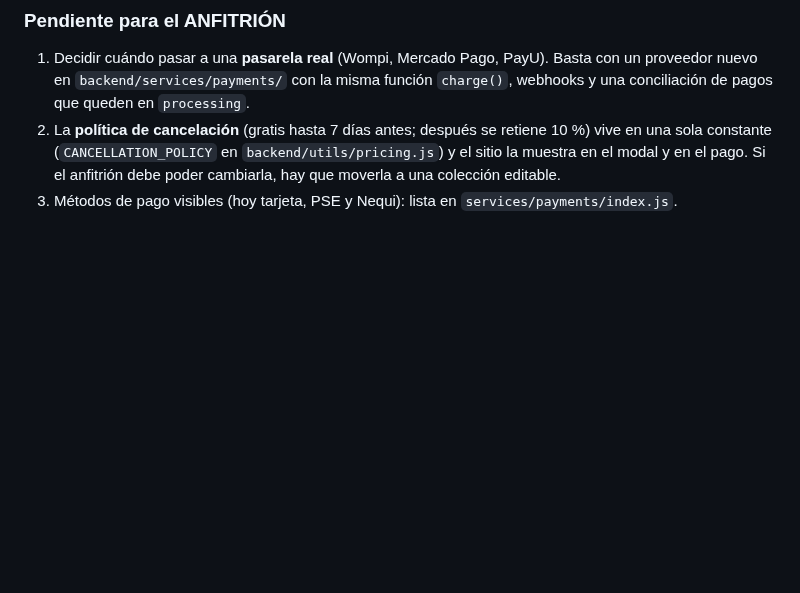
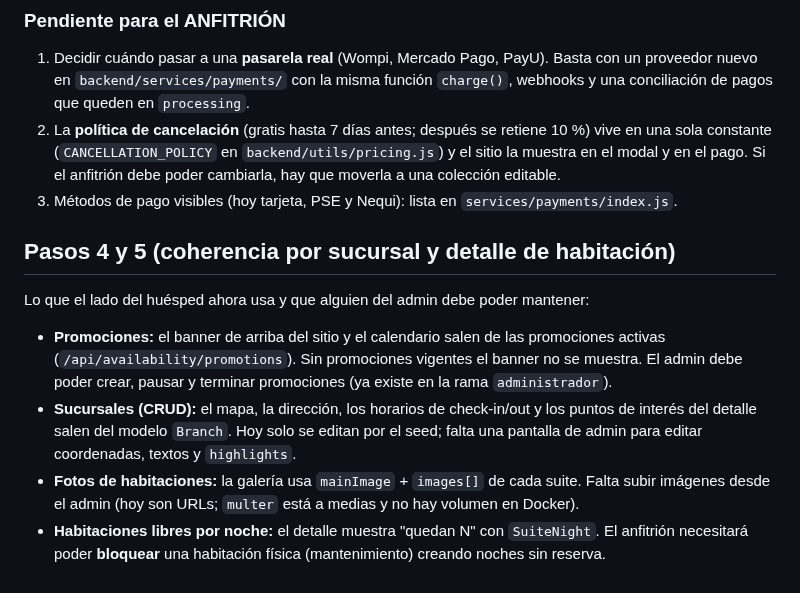
Before and after one commit to angel123297/palacio-del-mar, a Markdown page: docs/PARA-ANFITRION-Y-ADMIN.md, the part around the change. Rendered like a GitHub page; blank space fills up the shorter version.

```diff
--- a/docs/PARA-ANFITRION-Y-ADMIN.md
+++ b/docs/PARA-ANFITRION-Y-ADMIN.md
@@ -93,3 +93,18 @@ Cada intento queda en la colección `payments` (estados `processing`, `approved`
    muestra en el modal y en el pago. Si el anfitrión debe poder cambiarla, hay que moverla
    a una colección editable.
 3. Métodos de pago visibles (hoy tarjeta, PSE y Nequi): lista en `services/payments/index.js`.
+
+## Pasos 4 y 5 (coherencia por sucursal y detalle de habitación)
+
+Lo que el lado del huésped ahora usa y que alguien del admin debe poder mantener:
+
+- **Promociones:** el banner de arriba del sitio y el calendario salen de las promociones
+  activas (`/api/availability/promotions`). Sin promociones vigentes el banner no se muestra.
+  El admin debe poder crear, pausar y terminar promociones (ya existe en la rama `administrador`).
+- **Sucursales (CRUD):** el mapa, la dirección, los horarios de check-in/out y los puntos de
+  interés del detalle salen del modelo `Branch`. Hoy solo se editan por el seed; falta una
+  pantalla de admin para editar coordenadas, textos y `highlights`.
+- **Fotos de habitaciones:** la galería usa `mainImage` + `images[]` de cada suite. Falta
+  subir imágenes desde el admin (hoy son URLs; `multer` está a medias y no hay volumen en Docker).
+- **Habitaciones libres por noche:** el detalle muestra "quedan N" con `SuiteNight`. El anfitrión
+  necesitará poder **bloquear** una habitación física (mantenimiento) creando noches sin reserva.
```
Also changed, not shown: README.md (+1 -1 lines).
